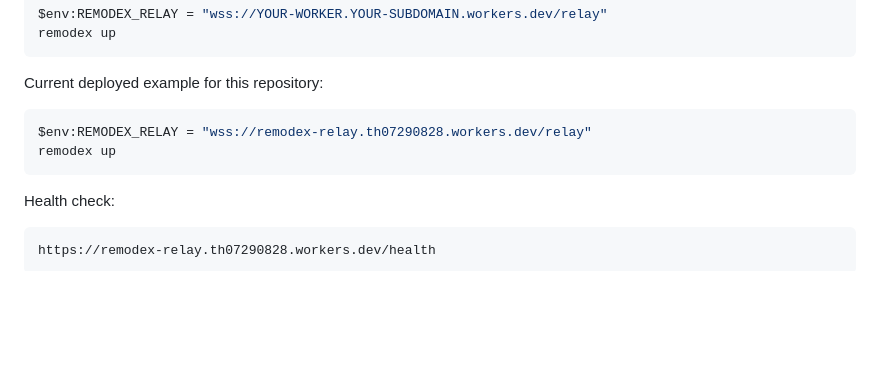
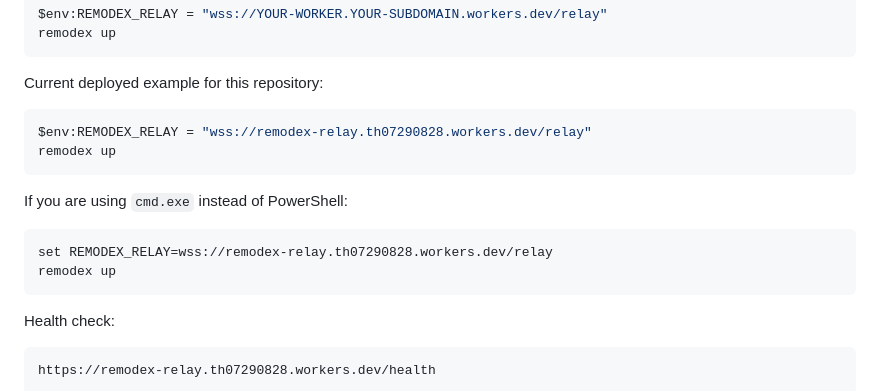
Before and after one commit to needitem/remodex-windows-fix, a Markdown page: README.md, the part around the change. Rendered like a GitHub page; blank space fills up the shorter version.

Commit message:
Add cmd relay example

````diff
--- a/README.md
+++ b/README.md
@@ -120,6 +120,13 @@ $env:REMODEX_RELAY = "wss://remodex-relay.th07290828.workers.dev/relay"
 remodex up
 ```
 
+If you are using `cmd.exe` instead of PowerShell:
+
+```cmd
+set REMODEX_RELAY=wss://remodex-relay.th07290828.workers.dev/relay
+remodex up
+```
+
 Health check:
 
 ```text
````
